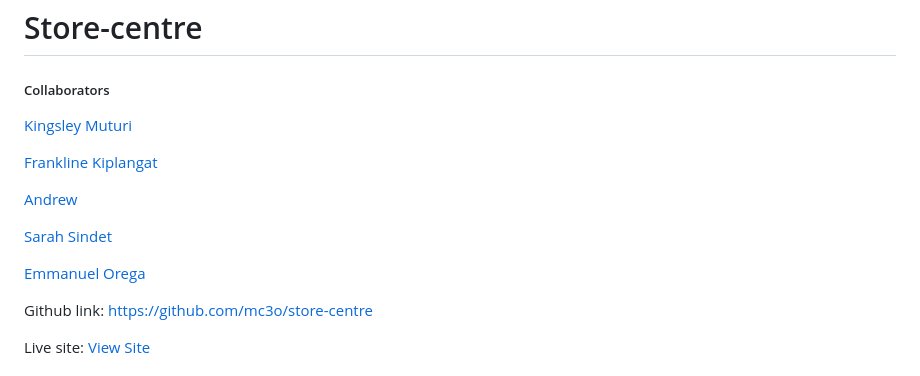
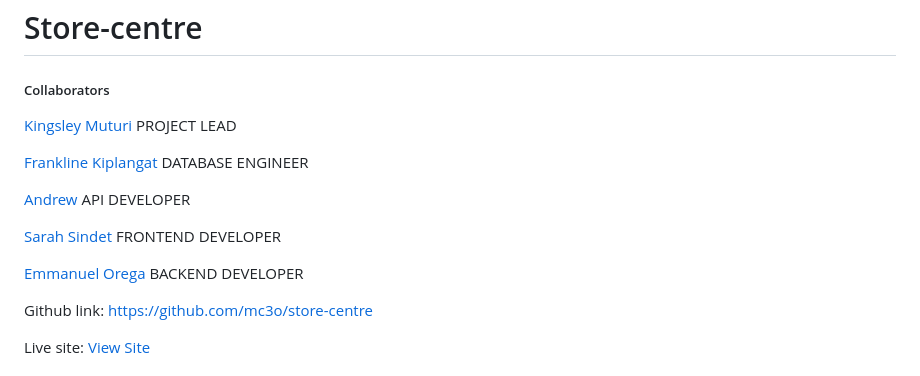
Before and after one commit to Emmanuel-9/store-center, a Markdown page: README.md, the part around the change. GitHub-like rendering.

Commit message:
Add the roles of the contributors.

```diff
--- a/README.md
+++ b/README.md
@@ -1,15 +1,15 @@
 # Store-centre
 
 ##### Collaborators
-[Kingsley Muturi](https://github.com/Kingsleymuturi)
+[Kingsley Muturi](https://github.com/Kingsleymuturi)  PROJECT LEAD
 
-[Frankline Kiplangat](https://github.com/Frankline-Kiplangat)
+[Frankline Kiplangat](https://github.com/Frankline-Kiplangat) DATABASE ENGINEER
 
-[Andrew](https://github.com/Andrew59-boop)
+[Andrew](https://github.com/Andrew59-boop) API DEVELOPER
 
-[Sarah Sindet](https://github.com/sarahsindet)
+[Sarah Sindet](https://github.com/sarahsindet) FRONTEND DEVELOPER
 
-[Emmanuel Orega](https://github.com/Emmanuel-9)
+[Emmanuel Orega](https://github.com/Emmanuel-9)  BACKEND DEVELOPER
 
 Github link: https://github.com/mc3o/store-centre
 
```
